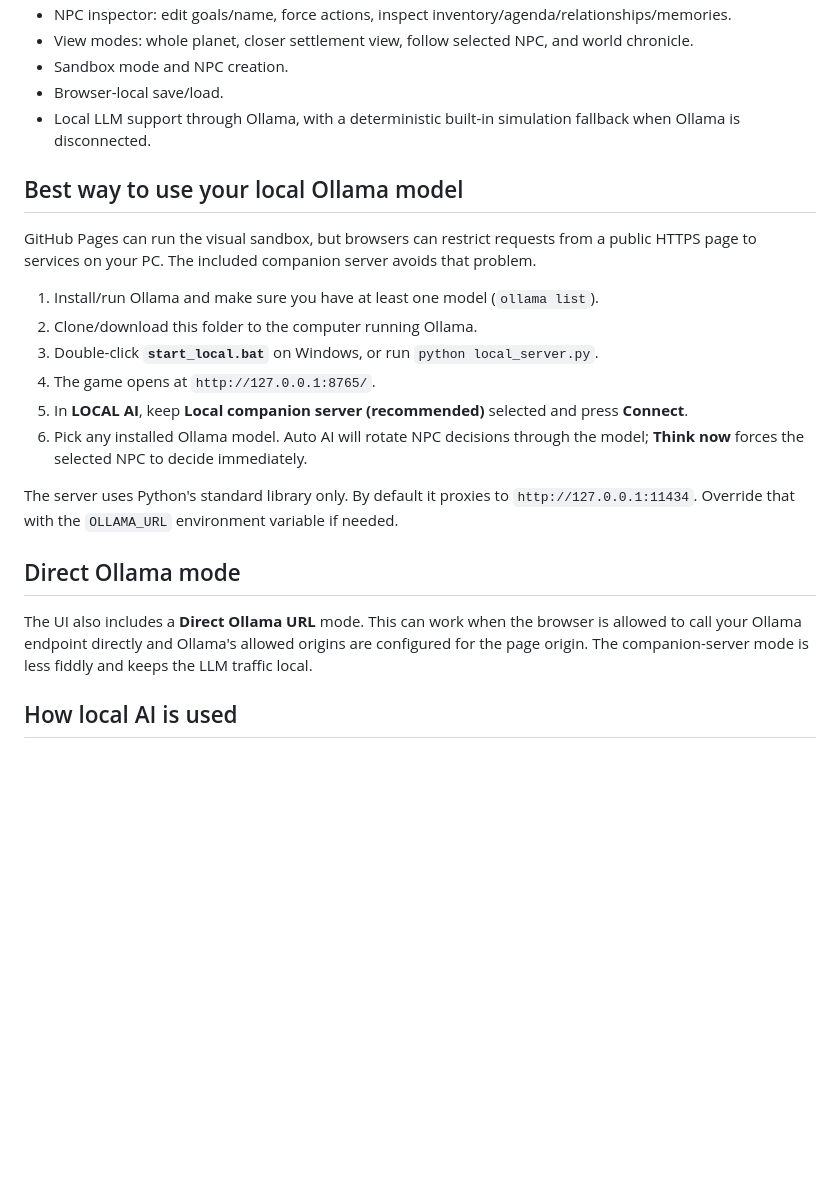
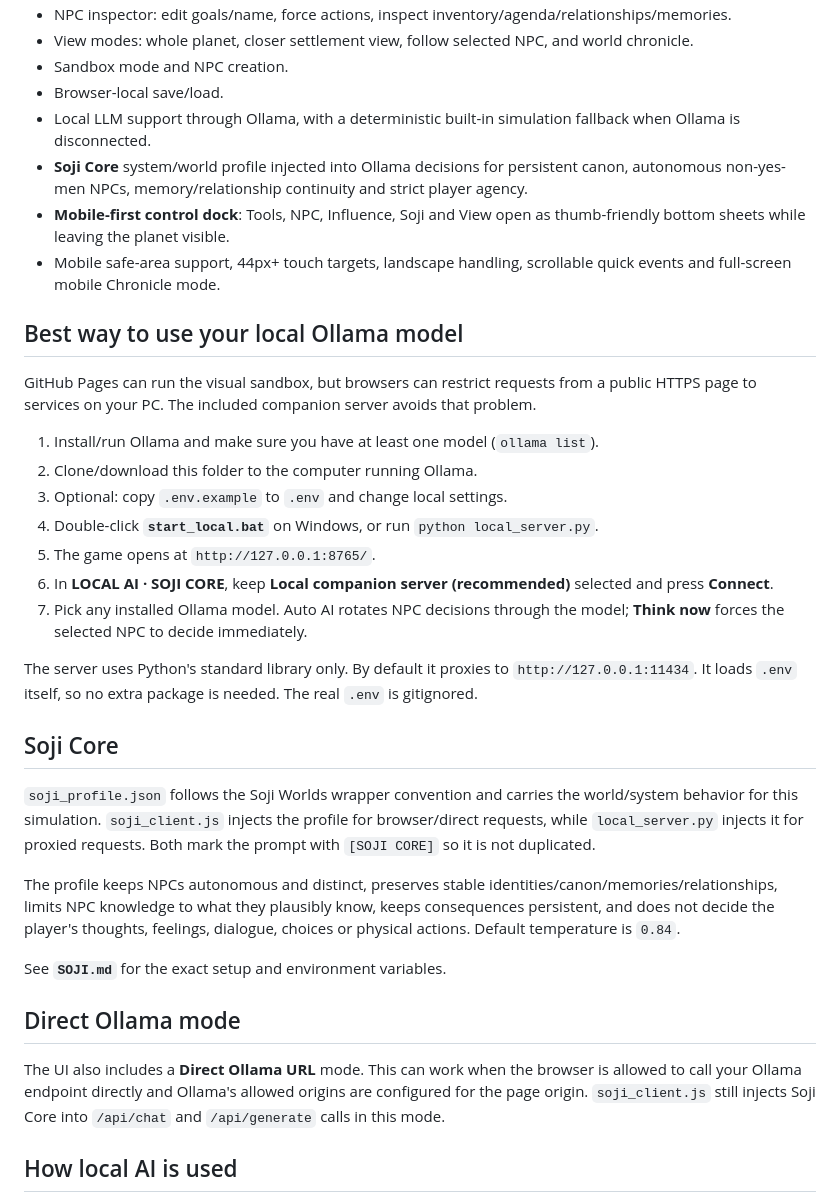
Before and after one commit to lordglyth/lordglyth.github.io, a Markdown page: planet-clone/README.md, the part around the change. Drawn GitHub-style; blank space fills up the shorter version.

Commit message:
Document mobile UI and Soji Core

```diff
--- a/planet-clone/README.md
+++ b/planet-clone/README.md
@@ -17,6 +17,9 @@ The planet painter is inspired by the *kind* of tactile tiny-world interaction s
 - Sandbox mode and NPC creation.
 - Browser-local save/load.
 - Local LLM support through Ollama, with a deterministic built-in simulation fallback when Ollama is disconnected.
+- **Soji Core** system/world profile injected into Ollama decisions for persistent canon, autonomous non-yes-men NPCs, memory/relationship continuity and strict player agency.
+- **Mobile-first control dock**: Tools, NPC, Influence, Soji and View open as thumb-friendly bottom sheets while leaving the planet visible.
+- Mobile safe-area support, 44px+ touch targets, landscape handling, scrollable quick events and full-screen mobile Chronicle mode.
 
 ## Best way to use your local Ollama model
 
@@ -24,16 +27,25 @@ GitHub Pages can run the visual sandbox, but browsers can restrict requests from
 
 1. Install/run Ollama and make sure you have at least one model (`ollama list`).
 2. Clone/download this folder to the computer running Ollama.
-3. Double-click **`start_local.bat`** on Windows, or run `python local_server.py`.
-4. The game opens at `http://127.0.0.1:8765/`.
-5. In **LOCAL AI**, keep **Local companion server (recommended)** selected and press **Connect**.
-6. Pick any installed Ollama model. Auto AI will rotate NPC decisions through the model; **Think now** forces the selected NPC to decide immediately.
+3. Optional: copy `.env.example` to `.env` and change local settings.
+4. Double-click **`start_local.bat`** on Windows, or run `python local_server.py`.
+5. The game opens at `http://127.0.0.1:8765/`.
+6. In **LOCAL AI · SOJI CORE**, keep **Local companion server (recommended)** selected and press **Connect**.
+7. Pick any installed Ollama model. Auto AI rotates NPC decisions through the model; **Think now** forces the selected NPC to decide immediately.
 
-The server uses Python's standard library only. By default it proxies to `http://127.0.0.1:11434`. Override that with the `OLLAMA_URL` environment variable if needed.
+The server uses Python's standard library only. By default it proxies to `http://127.0.0.1:11434`. It loads `.env` itself, so no extra package is needed. The real `.env` is gitignored.
+
+## Soji Core
+
+`soji_profile.json` follows the Soji Worlds wrapper convention and carries the world/system behavior for this simulation. `soji_client.js` injects the profile for browser/direct requests, while `local_server.py` injects it for proxied requests. Both mark the prompt with `[SOJI CORE]` so it is not duplicated.
+
+The profile keeps NPCs autonomous and distinct, preserves stable identities/canon/memories/relationships, limits NPC knowledge to what they plausibly know, keeps consequences persistent, and does not decide the player's thoughts, feelings, dialogue, choices or physical actions. Default temperature is `0.84`.
+
+See **`SOJI.md`** for the exact setup and environment variables.
 
 ## Direct Ollama mode
 
-The UI also includes a **Direct Ollama URL** mode. This can work when the browser is allowed to call your Ollama endpoint directly and Ollama's allowed origins are configured for the page origin. The companion-server mode is less fiddly and keeps the LLM traffic local.
+The UI also includes a **Direct Ollama URL** mode. This can work when the browser is allowed to call your Ollama endpoint directly and Ollama's allowed origins are configured for the page origin. `soji_client.js` still injects Soji Core into `/api/chat` and `/api/generate` calls in this mode.
 
 ## How local AI is used
 
```
